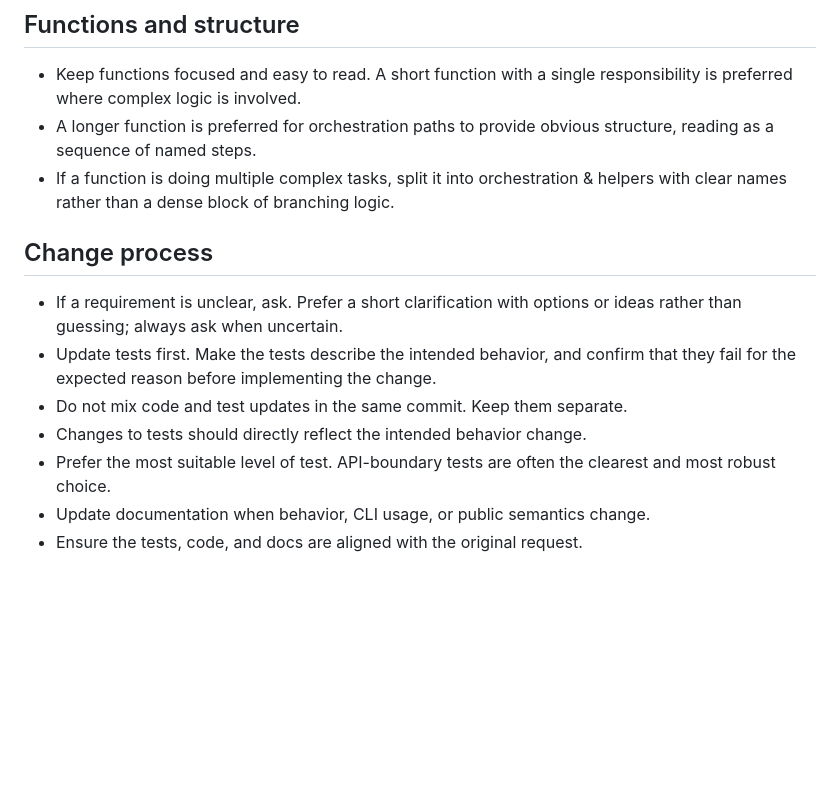
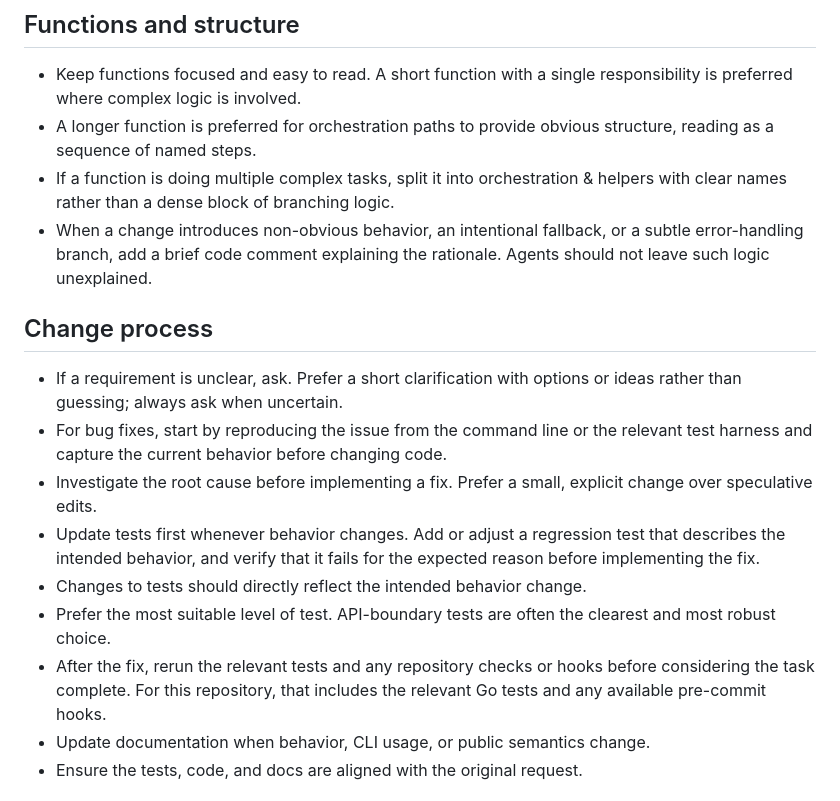
Before and after one commit to MusicalNinjaDad/snaggle, a Markdown page: AGENTS.md, the part around the change. GitHub-like rendering; blank space fills up the shorter version.

Commit message:
update agents md based on attempt to fix 111

```diff
--- a/AGENTS.md
+++ b/AGENTS.md
@@ -42,14 +42,17 @@ This repository is a small Go CLI and library for copying ELF binaries and their
 - Keep functions focused and easy to read. A short function with a single responsibility is preferred where complex logic is involved.
 - A longer function is preferred for orchestration paths to provide obvious structure, reading as a sequence of named steps.
 - If a function is doing multiple complex tasks, split it into orchestration & helpers with clear names rather than a dense block of branching logic.
+- When a change introduces non-obvious behavior, an intentional fallback, or a subtle error-handling branch, add a brief code comment explaining the rationale. Agents should not leave such logic unexplained.
 
 ## Change process
 
 - If a requirement is unclear, ask. Prefer a short clarification with options or ideas rather than guessing; always ask when uncertain.
-- Update tests first. Make the tests describe the intended behavior, and confirm that they fail for the expected reason before implementing the change.
-- Do not mix code and test updates in the same commit. Keep them separate.
+- For bug fixes, start by reproducing the issue from the command line or the relevant test harness and capture the current behavior before changing code.
+- Investigate the root cause before implementing a fix. Prefer a small, explicit change over speculative edits.
+- Update tests first whenever behavior changes. Add or adjust a regression test that describes the intended behavior, and verify that it fails for the expected reason before implementing the fix.
 - Changes to tests should directly reflect the intended behavior change.
 - Prefer the most suitable level of test. API-boundary tests are often the clearest and most robust choice.
+- After the fix, rerun the relevant tests and any repository checks or hooks before considering the task complete. For this repository, that includes the relevant Go tests and any available pre-commit hooks.
 - Update documentation when behavior, CLI usage, or public semantics change.
 - Ensure the tests, code, and docs are aligned with the original request.
 
```
